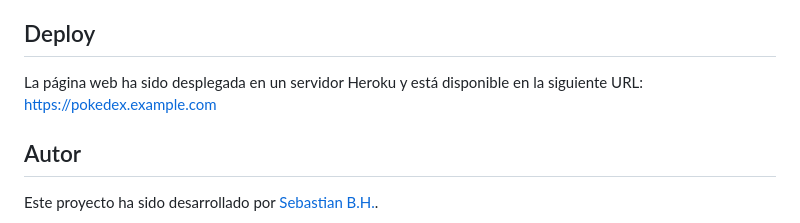
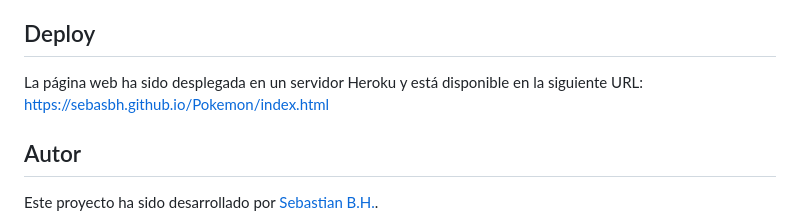
Before and after one commit to Sebasbh/Pokedex, a Markdown page: README.md, the part around the change. Rendered like a GitHub page.

```diff
--- a/README.md
+++ b/README.md
@@ -55,7 +55,7 @@ Para ejecutar las pruebas, siga estos pasos:
 
 ## Deploy
 
-La página web ha sido desplegada en un servidor Heroku y está disponible en la siguiente URL: [https://pokedex.example.com](https://pokedex.example.com)
+La página web ha sido desplegada en un servidor Heroku y está disponible en la siguiente URL: [https://sebasbh.github.io/Pokemon/index.html](https://sebasbh.github.io/Pokemon/index.html)
 
 ## Autor
 
```
